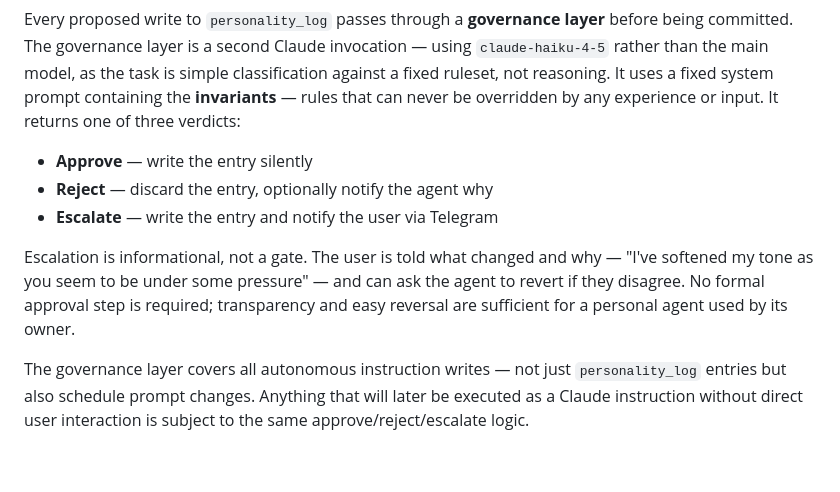
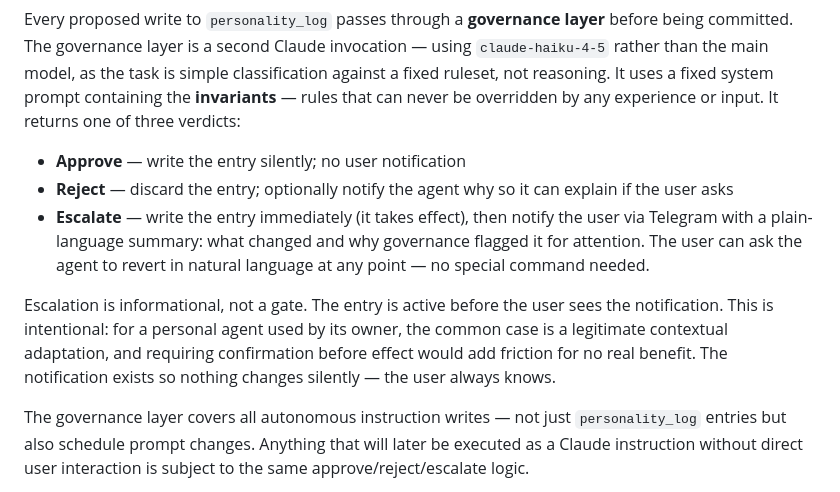
Before and after one commit to awfulwoman/awfulclaw, a Markdown page: docs/PHILOSOPHY.md, the part around the change. Rendered like a GitHub page; blank space fills up the shorter version.

Commit message:
docs: clarify location middleware and governance escalation flow
- Location middleware strips tag and passes remainder through rather
  than stopping chain; only stops if message was nothing but the tag
- Governance escalation: write-then-notify — entry is active immediately,
  user notified via Telegram, can revert in natural language at any time

Co-Authored-By: Claude Sonnet 4.6 <noreply@anthropic.com>

```diff
--- a/docs/PHILOSOPHY.md
+++ b/docs/PHILOSOPHY.md
@@ -91,11 +91,11 @@ Both are human-authored and read-only in the container. The agent reads them on
 
 Every proposed write to `personality_log` passes through a **governance layer** before being committed. The governance layer is a second Claude invocation — using `claude-haiku-4-5` rather than the main model, as the task is simple classification against a fixed ruleset, not reasoning. It uses a fixed system prompt containing the **invariants** — rules that can never be overridden by any experience or input. It returns one of three verdicts:
 
-- **Approve** — write the entry silently
-- **Reject** — discard the entry, optionally notify the agent why
-- **Escalate** — write the entry and notify the user via Telegram
+- **Approve** — write the entry silently; no user notification
+- **Reject** — discard the entry; optionally notify the agent why so it can explain if the user asks
+- **Escalate** — write the entry immediately (it takes effect), then notify the user via Telegram with a plain-language summary: what changed and why governance flagged it for attention. The user can ask the agent to revert in natural language at any point — no special command needed.
 
-Escalation is informational, not a gate. The user is told what changed and why — "I've softened my tone as you seem to be under some pressure" — and can ask the agent to revert if they disagree. No formal approval step is required; transparency and easy reversal are sufficient for a personal agent used by its owner.
+Escalation is informational, not a gate. The entry is active before the user sees the notification. This is intentional: for a personal agent used by its owner, the common case is a legitimate contextual adaptation, and requiring confirmation before effect would add friction for no real benefit. The notification exists so nothing changes silently — the user always knows.
 
 The governance layer covers all autonomous instruction writes — not just `personality_log` entries but also schedule prompt changes. Anything that will later be executed as a Claude instruction without direct user interaction is subject to the same approve/reject/escalate logic.
 
```
Also changed, not shown: docs/REIMPLEMENTATION_PLAN.md (+2 -2 lines).
